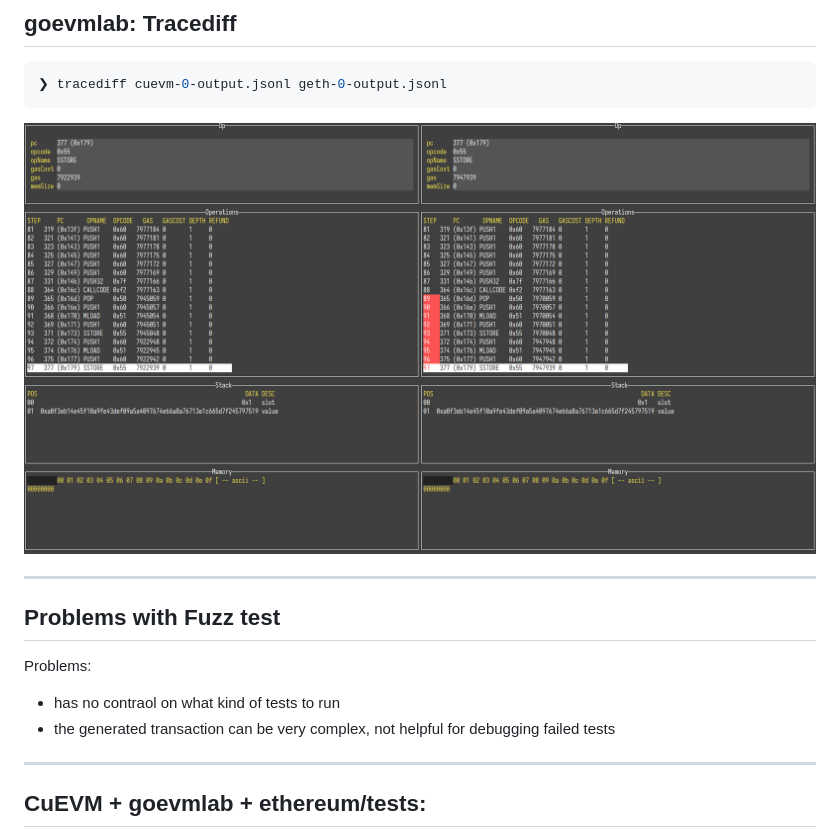
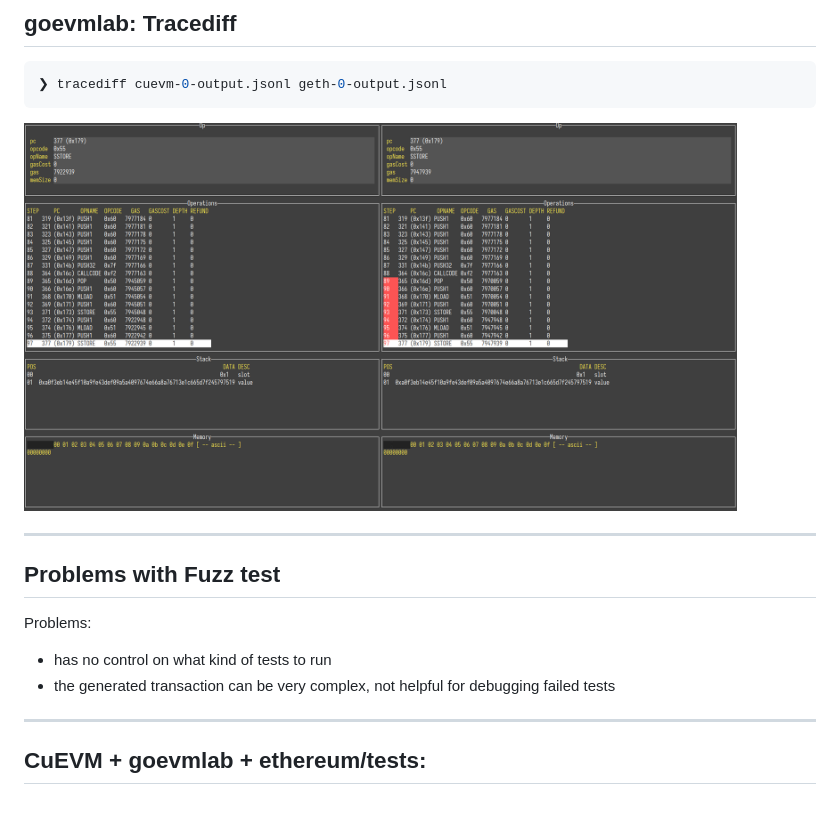
Before and after one commit to cassc/verazt-presentation-2024-03, a Markdown page: README.md, the part around the change printed below. Drawn GitHub-style; blank space fills up the shorter version.

````diff
--- a/README.md
+++ b/README.md
@@ -95,7 +100,7 @@ diff:        cuevm-0: {"depth":1,"pc":365,"gas":7945059,"op":80,"opName":"POP","
 ❯ tracediff cuevm-0-output.jsonl geth-0-output.jsonl
 ```
 
-<img src="./tracediff.png" width="800px" />
+<img src="./tracediff.png" width="90%" />
 
 <!-- Caveats: -->
 <!-- - no memory data -->
@@ -106,8 +111,9 @@ diff:        cuevm-0: {"depth":1,"pc":365,"gas":7945059,"op":80,"opName":"POP","
 ## Problems with Fuzz test
 
 Problems:
-- has no contraol on what kind of tests to run
+- has no control on what kind of tests to run
 - the generated transaction can be very complex, not helpful for debugging failed tests
+
 
 ---
 
````
Also changed, not shown: other parts of README.md (+16 -10 lines), fuzz-test.png.
